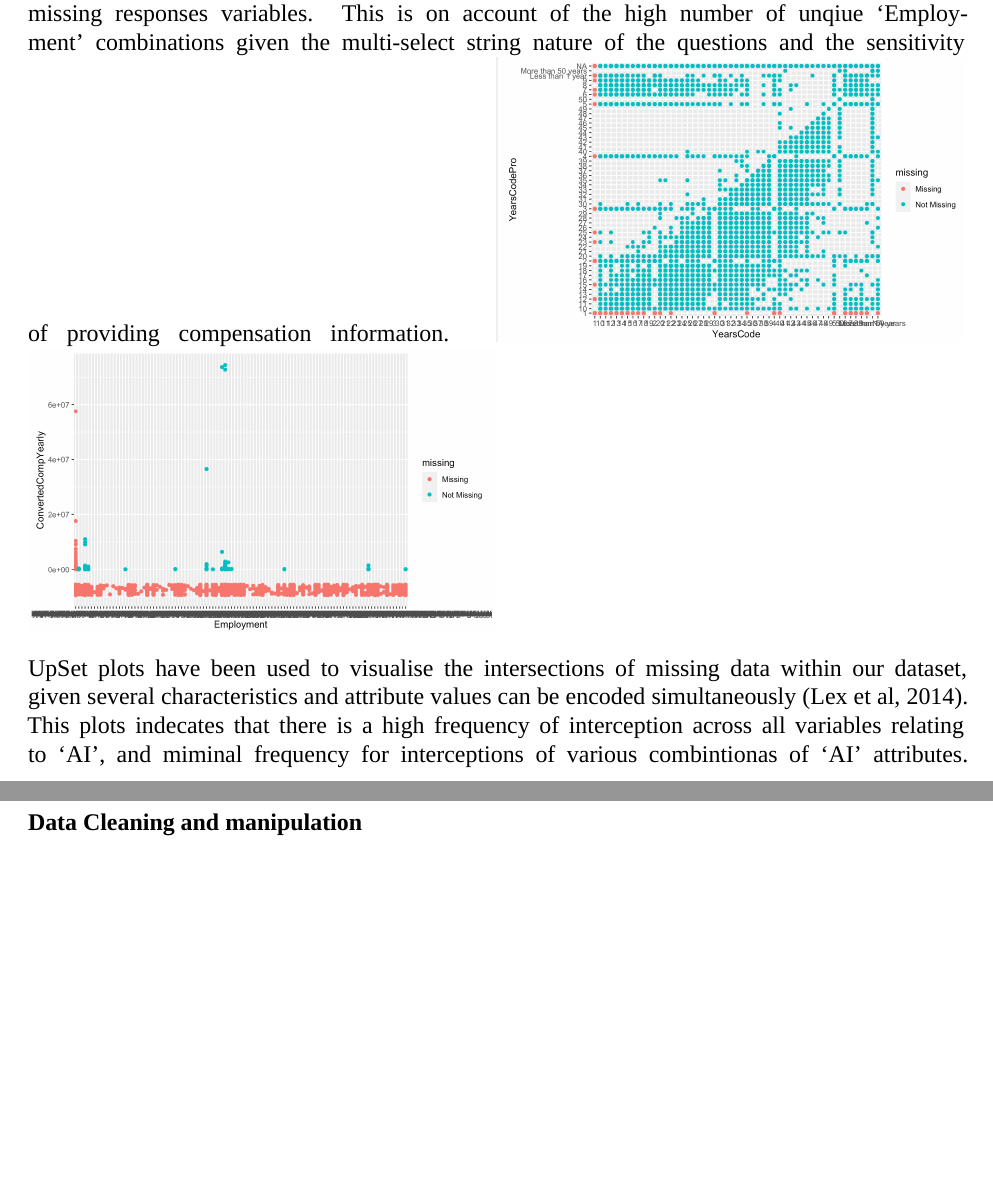
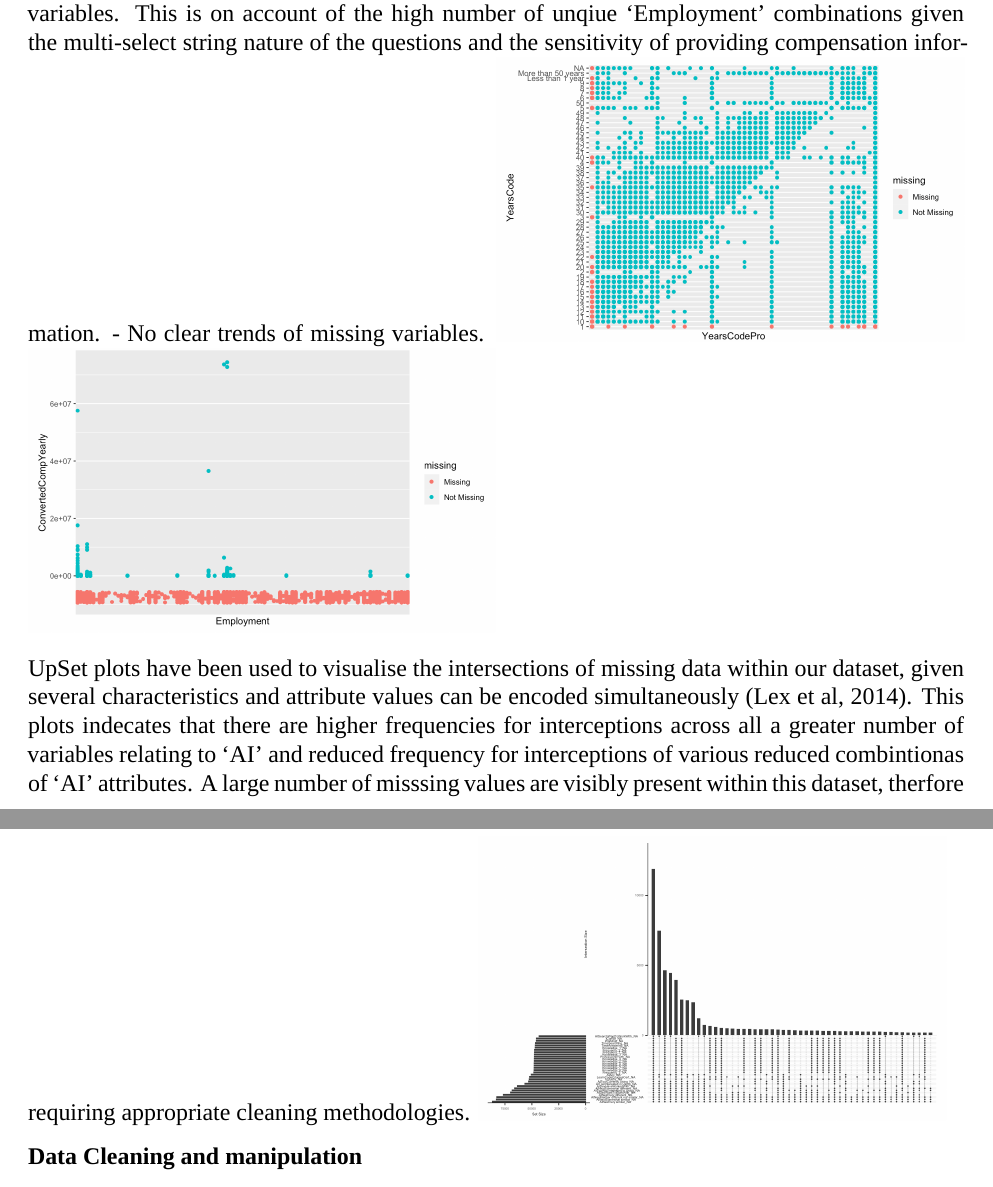
Before and after one commit to JohnBenson-macq/STAT8101_Group_Assignment, an R Markdown document (Group_Project.Rmd): two parts of pages 8 and 9 of 14, joined at a grey line, cut so that both start at the same text, the shorter picture padded with empty space. Rendered offline with R 4.5, knitr and Pandoc, then LaTeX, with nearby package versions; a font, style sheet, LaTeX package, included part or bibliography that could not be used is replaced or left out.

Commit message:
Update Group_Project.Rmd
Updated plots

```diff
--- a/Group_Project.Rmd
+++ b/Group_Project.Rmd
@@ -222,10 +222,11 @@ Further visualations of missing values for key variables of interest:
 - Missing values are present across all combinations of 'Employment' types.
 - A singular 'Employment' category has a large number of missing values, this is the Non-employed category as those without emplyment have no compensation.
 - It is evident that there is a high amount of non-response questions focuses on compensation, with a number of 'Employment' categories having only missing responses variables. This is on account of the high number of unqiue 'Employment' combinations given the multi-select string nature of the questions and the sensitivity of providing compensation information.
-![Alt text](years_code_vs_pro_MV.png){width=50% height=50%}
-![Alt text](ConvertedComp_v_employment_MV.png){width=50% height=50%}
+- No clear trends of missing variables.
+![Alt text](MV_YearsCode_vs_Pro.png){width=50% height=50%}
+![Alt text](MV_Employment_vs_converted_comp.png){width=50% height=50%}
 
 
-UpSet plots have been used to visualise the intersections of missing data within our dataset, given several characteristics and attribute values can be encoded simultaneously (Lex et al, 2014). This plots indecates that there is a high frequency of interception across all variables relating to 'AI', and miminal frequency for interceptions of various combintionas of 'AI' attributes.
-![Alt text](Missing_data_2.png){width=50% height=50%}
+UpSet plots have been used to visualise the intersections of missing data within our dataset, given several characteristics and attribute values can be encoded simultaneously (Lex et al, 2014). This plots indecates that there are higher frequencies for interceptions across all a greater number of variables relating to 'AI' and reduced frequency for interceptions of various reduced combintionas of 'AI' attributes. A large number of misssing values are visibly present within this dataset, therfore requiring appropriate cleaning methodologies.
+![Alt text](Missing_values_upset.png){width=50% height=50%}
 
```
Also changed, not shown: Group_Project.Rmd (5 more changed lines).
